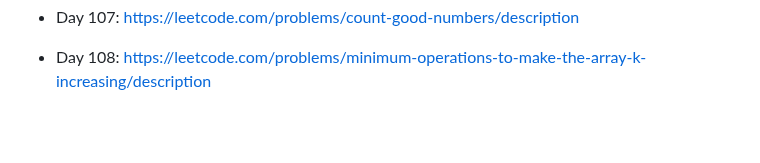
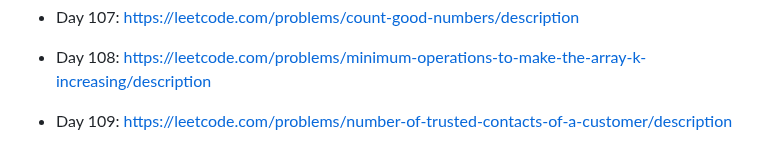
Before and after one commit to unlimitedband/daily-lc, a Markdown page: README.md, the part around the change. GitHub-like rendering; blank space fills up the shorter version.

Commit message:
Pick challenge day 109

```diff
--- a/README.md
+++ b/README.md
@@ -225,3 +225,5 @@ Mỗi ngày pick một challenge ngẫu nhiên từ leetcode.
 * Day 107: https://leetcode.com/problems/count-good-numbers/description
 
 * Day 108: https://leetcode.com/problems/minimum-operations-to-make-the-array-k-increasing/description
+
+* Day 109: https://leetcode.com/problems/number-of-trusted-contacts-of-a-customer/description
```
